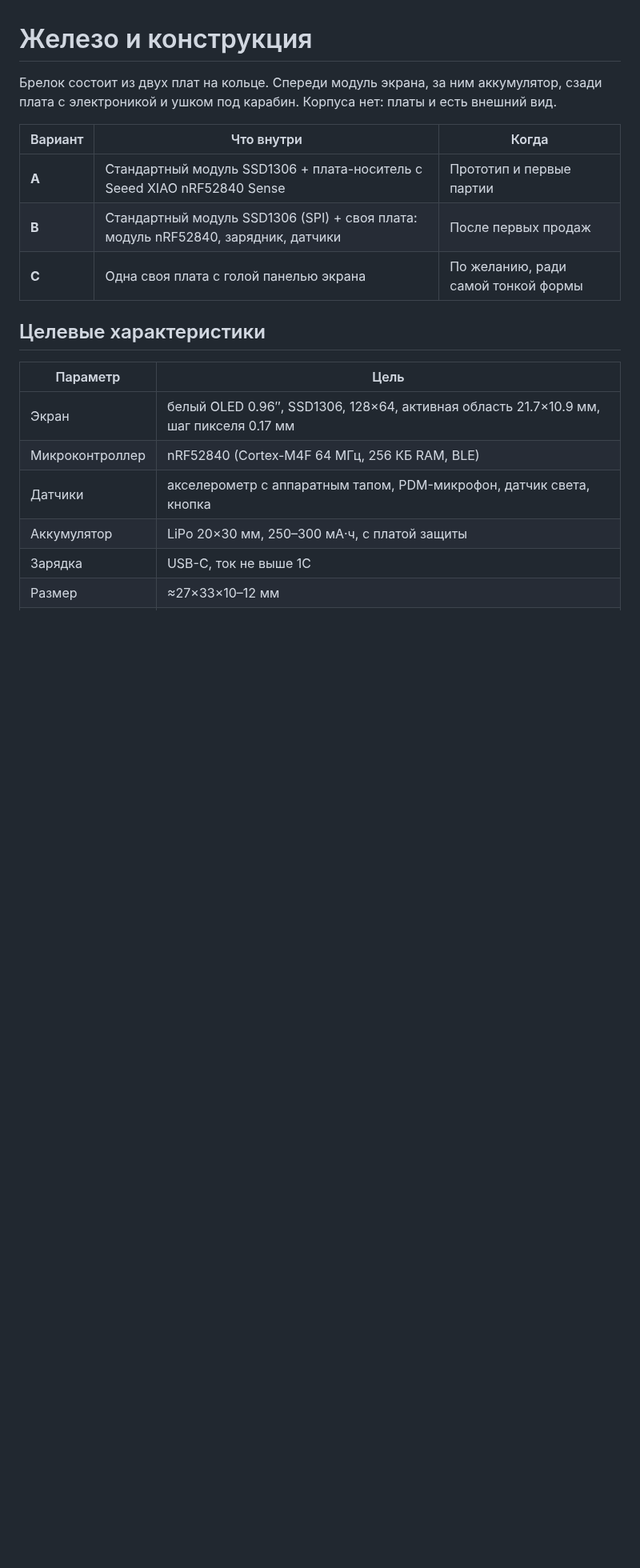
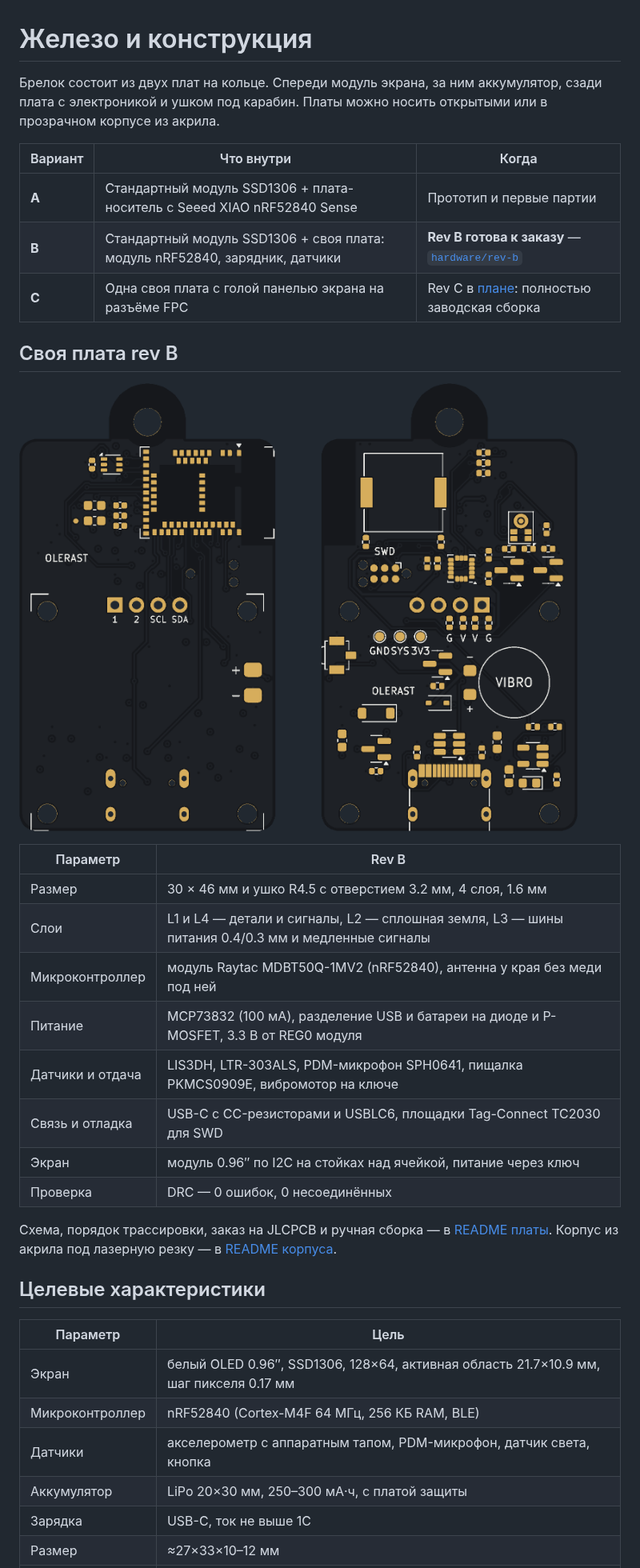
Before and after one commit to olerast67/emotion-keychain, a Markdown page: docs/hardware.md, the part around the change. Shown at 80% size. Drawn GitHub-style; pictures changed too: docs/img/pcb-rev-b.png (added); blank space fills up the shorter version.

```diff
--- a/docs/hardware.md
+++ b/docs/hardware.md
@@ -1,12 +1,29 @@
 # Железо и конструкция
 
-Брелок состоит из двух плат на кольце. Спереди модуль экрана, за ним аккумулятор, сзади плата с электроникой и ушком под карабин. Корпуса нет: платы и есть внешний вид.
+Брелок состоит из двух плат на кольце. Спереди модуль экрана, за ним аккумулятор, сзади плата с электроникой и ушком под карабин. Платы можно носить открытыми или в прозрачном корпусе из акрила.
 
 | Вариант | Что внутри | Когда |
 |---|---|---|
 | **A** | Стандартный модуль SSD1306 + плата-носитель с Seeed XIAO nRF52840 Sense | Прототип и первые партии |
-| **B** | Стандартный модуль SSD1306 (SPI) + своя плата: модуль nRF52840, зарядник, датчики | После первых продаж |
-| **C** | Одна своя плата с голой панелью экрана | По желанию, ради самой тонкой формы |
+| **B** | Стандартный модуль SSD1306 + своя плата: модуль nRF52840, зарядник, датчики | **Rev B готова к заказу** — [`hardware/rev-b`](../hardware/rev-b/README.md) |
+| **C** | Одна своя плата с голой панелью экрана на разъёме FPC | Rev C в [плане](plan.md): полностью заводская сборка |
+
+## Своя плата rev B
+
+![Плата rev B: лицевая сторона и оборот](img/pcb-rev-b.png)
+
+| Параметр | Rev B |
+|---|---|
+| Размер | 30 × 46 мм и ушко R4.5 с отверстием 3.2 мм, 4 слоя, 1.6 мм |
+| Слои | L1 и L4 — детали и сигналы, L2 — сплошная земля, L3 — шины питания 0.4/0.3 мм и медленные сигналы |
+| Микроконтроллер | модуль Raytac MDBT50Q-1MV2 (nRF52840), антенна у края без меди под ней |
+| Питание | MCP73832 (100 мА), разделение USB и батареи на диоде и P-MOSFET, 3.3 В от REG0 модуля |
+| Датчики и отдача | LIS3DH, LTR-303ALS, PDM-микрофон SPH0641, пищалка PKMCS0909E, вибромотор на ключе |
+| Связь и отладка | USB-C с CC-резисторами и USBLC6, площадки Tag-Connect TC2030 для SWD |
+| Экран | модуль 0.96″ по I2C на стойках над ячейкой, питание через ключ |
+| Проверка | DRC — 0 ошибок, 0 несоединённых |
+
+Схема, порядок трассировки, заказ на JLCPCB и ручная сборка — в [README платы](../hardware/rev-b/README.md). Корпус из акрила под лазерную резку — в [README корпуса](../hardware/rev-b/case/README.md).
 
 ## Целевые характеристики
 
```
Also changed, not shown: README.md (+50 -7 lines), hardware/rev-b/README.md (+4 -0 lines), docs/img/case-3d.png (added), docs/img/case-exploded.png (added), 3 other files.
